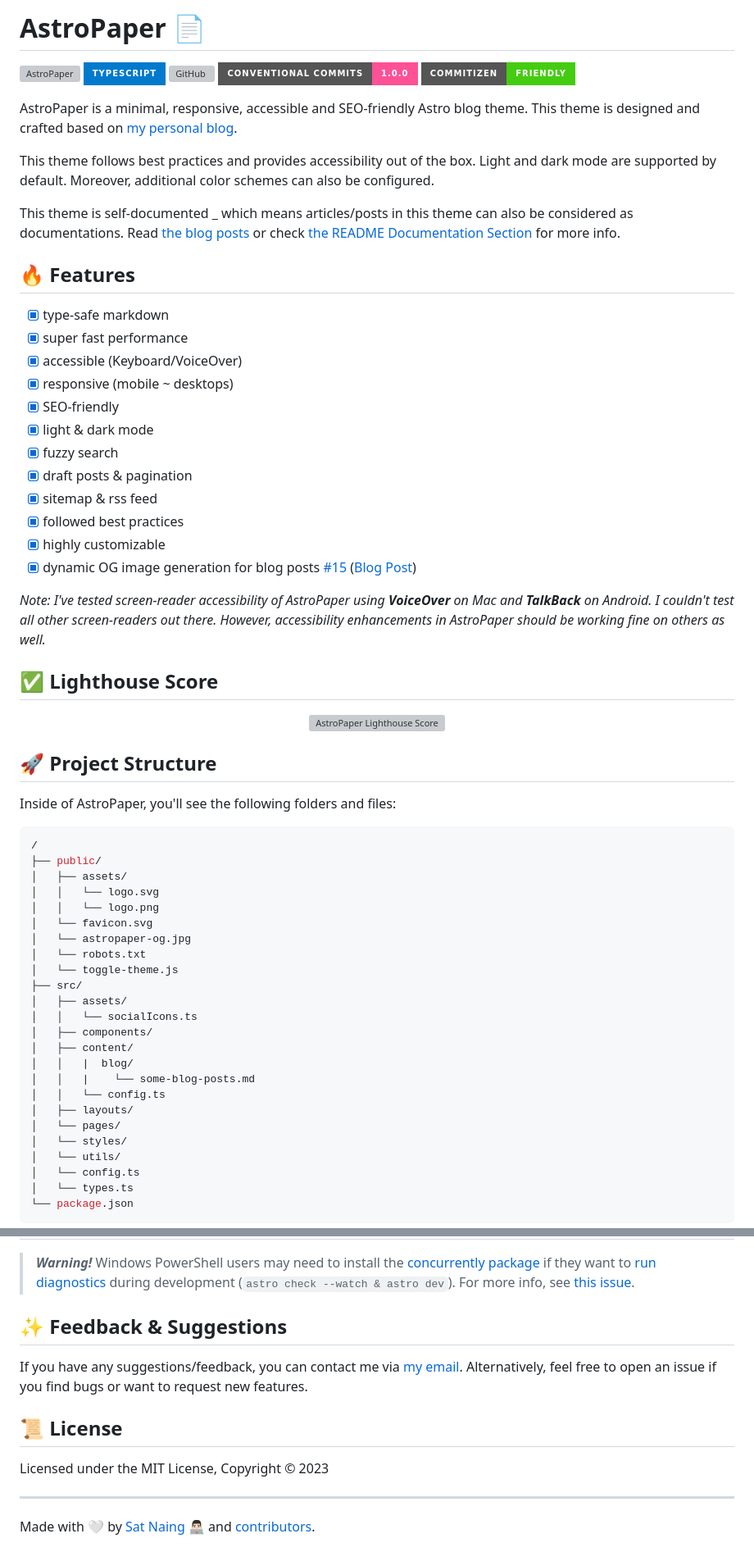
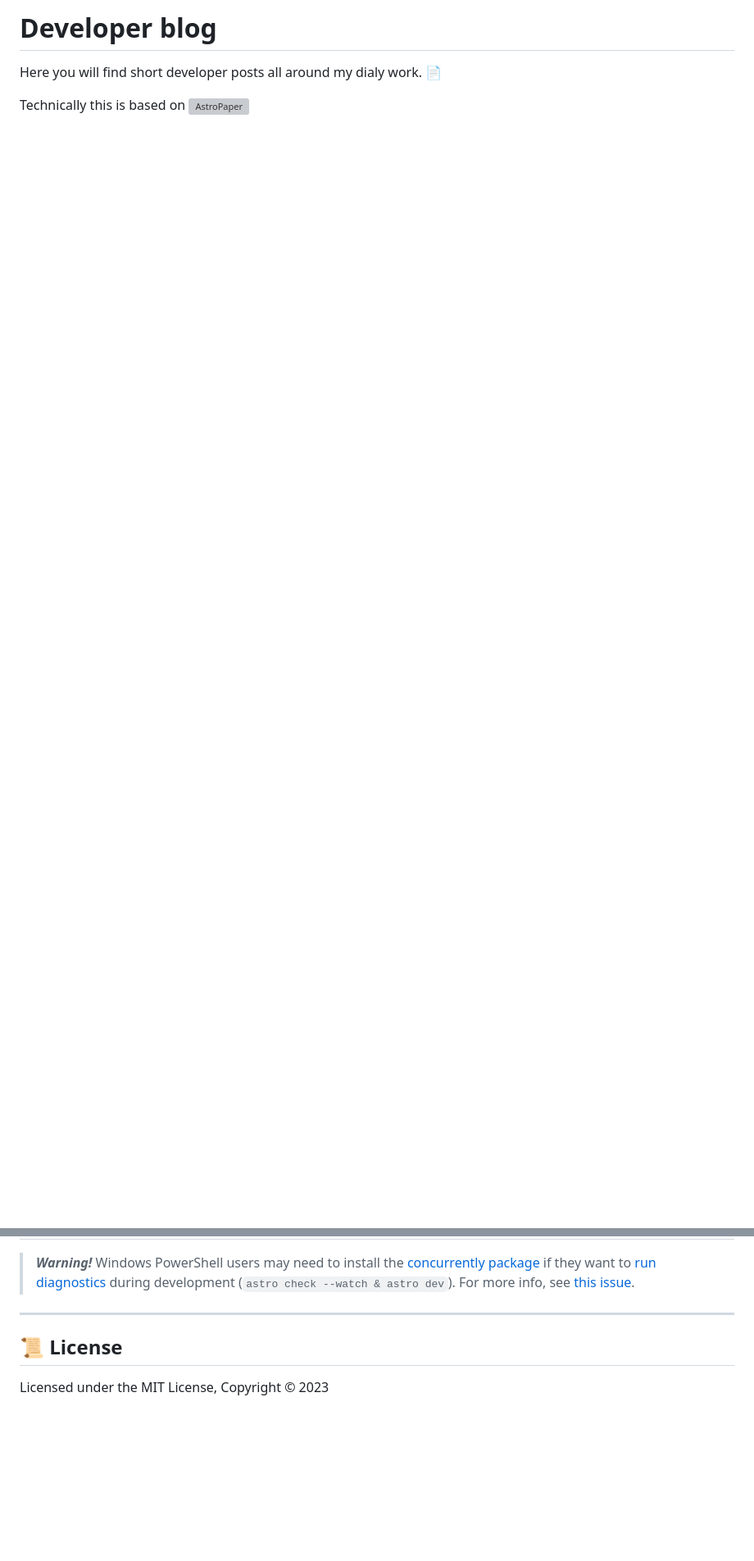
Before and after one commit to harrybin/harrybin.github.io, a Markdown page: README.md, 2 parts joined by grey strips. Shown: that part at 82% size. Rendered like a GitHub page; badges without logos; blank space fills up the shorter version; grey boxes are pictures that could not be loaded.

Commit message:
Aktualisieren von README.md

````diff
--- a/README.md
+++ b/README.md
@@ -1,70 +1,6 @@
-# AstroPaper 📄
+# Developer blog
+Here you will find short developer posts all around my dialy work. 📄
 
+Technically this is based on
 ![AstroPaper](public/astropaper-og.jpg)
-![Typescript](https://img.shields.io/badge/TypeScript-007ACC?style=for-the-badge&logo=typescript&logoColor=white)
-![GitHub](https://img.shields.io/github/license/satnaing/astro-paper?color=%232F3741&style=for-the-badge)
-[![Conventional Commits](https://img.shields.io/badge/Conventional%20Commits-1.0.0-%23FE5196?logo=conventionalcommits&logoColor=white&style=for-the-badge)](https://conventionalcommits.org)
-[![Commitizen friendly](https://img.shields.io/badge/commitizen-friendly-brightgreen.svg?style=for-the-badge)](http://commitizen.github.io/cz-cli/)
 
-AstroPaper is a minimal, responsive, accessible and SEO-friendly Astro blog theme. This theme is designed and crafted based on [my personal blog](https://satnaing.dev/blog).
-
-This theme follows best practices and provides accessibility out of the box. Light and dark mode are supported by default. Moreover, additional color schemes can also be configured.
-
-This theme is self-documented \_ which means articles/posts in this theme can also be considered as documentations. Read [the blog posts](https://astro-paper.pages.dev/posts/) or check [the README Documentation Section](#-documentation) for more info.
-
-## 🔥 Features
-
-- [x] type-safe markdown
-- [x] super fast performance
-- [x] accessible (Keyboard/VoiceOver)
-- [x] responsive (mobile ~ desktops)
-- [x] SEO-friendly
-- [x] light & dark mode
-- [x] fuzzy search
-- [x] draft posts & pagination
-- [x] sitemap & rss feed
-- [x] followed best practices
-- [x] highly customizable
-- [x] dynamic OG image generation for blog posts [#15](https://github.com/satnaing/astro-paper/pull/15) ([Blog Post](https://astro-paper.pages.dev/posts/dynamic-og-image-generation-in-astropaper-blog-posts/))
-
-_Note: I've tested screen-reader accessibility of AstroPaper using **VoiceOver** on Mac and **TalkBack** on Android. I couldn't test all other screen-readers out there. However, accessibility enhancements in AstroPaper should be working fine on others as well._
-
-## ✅ Lighthouse Score
-
-<p align="center">
-  <a href="https://pagespeed.web.dev/report?url=https%3A%2F%2Fastro-paper.pages.dev%2F&form_factor=desktop">
-    <img width="710" alt="AstroPaper Lighthouse Score" src="AstroPaper-lighthouse-score.svg">
-  <a>
-</p>
-
-## 🚀 Project Structure
-
-Inside of AstroPaper, you'll see the following folders and files:
-
-```bash
-/
-├── public/
-│   ├── assets/
-│   │   └── logo.svg
-│   │   └── logo.png
-│   └── favicon.svg
-│   └── astropaper-og.jpg
-│   └── robots.txt
-│   └── toggle-theme.js
-├── src/
-│   ├── assets/
-│   │   └── socialIcons.ts
-│   ├── components/
-│   ├── content/
-│   │   |  blog/
-│   │   |    └── some-blog-posts.md
-│   │   └── config.ts
-│   ├── layouts/
-│   └── pages/
-│   └── styles/
-│   └── utils/
-│   └── config.ts
-│   └── types.ts
-└── package.json
-```
-
@@ -145,14 +65,8 @@ All commands are run from the root of the project, from a terminal:
 
 > **_Warning!_** Windows PowerShell users may need to install the [concurrently package](https://www.npmjs.com/package/concurrently) if they want to [run diagnostics](https://docs.astro.build/en/reference/cli-reference/#astro-check) during development (`astro check --watch & astro dev`). For more info, see [this issue](https://github.com/satnaing/astro-paper/issues/113).
 
-## ✨ Feedback & Suggestions
-
-If you have any suggestions/feedback, you can contact me via [my email](mailto:contact@satnaing.dev). Alternatively, feel free to open an issue if you find bugs or want to request new features.
+---
 
 ## 📜 License
 
 Licensed under the MIT License, Copyright © 2023
-
----
-
-Made with 🤍 by [Sat Naing](https://satnaing.dev) 👨🏻‍💻 and [contributors](https://github.com/satnaing/astro-paper/graphs/contributors).
````
Also changed, not shown: other parts of README.md (+0 -16 lines).
